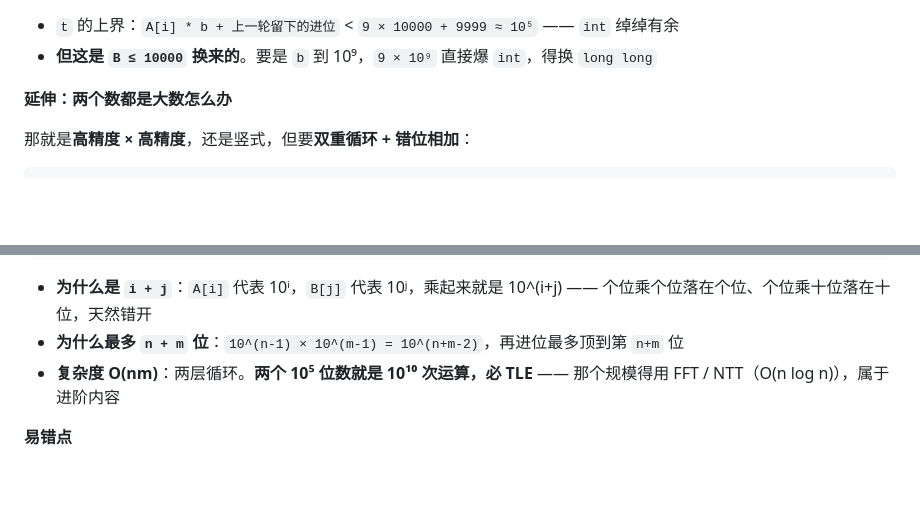
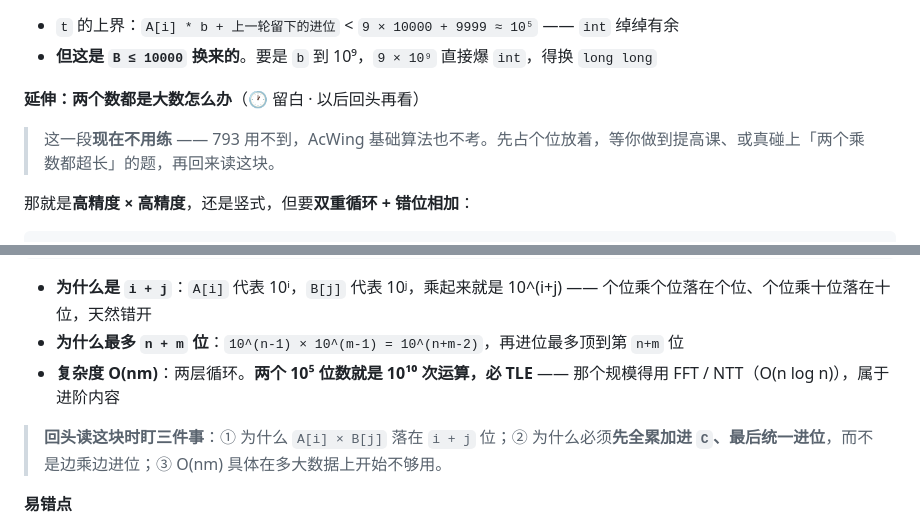
Before and after one commit to y1827432158/notes, a Markdown page: notes/03-basic.md, 2 parts joined by grey strips. GitHub-like rendering; blank space fills up the shorter version.

Commit message:
3.9 延伸段加留白标记：高精度×高精度 标为进阶、以后回头再看
Co-Authored-By: Claude Code <noreply@anthropic.com>

```diff
--- a/notes/03-basic.md
+++ b/notes/03-basic.md
@@ -672,7 +672,9 @@ C = [0,0,0,0,9] → 倒着输出 90000  ✓
 - `t` 的上界：`A[i] * b + 上一轮留下的进位` < `9 × 10000 + 9999 ≈ 10⁵` —— `int` 绰绰有余
 - **但这是 `B ≤ 10000` 换来的**。要是 `b` 到 10⁹，`9 × 10⁹` 直接爆 `int`，得换 `long long`
 
-**延伸：两个数都是大数怎么办**
+**延伸：两个数都是大数怎么办**（🕐 留白 · 以后回头再看）
+
+> 这一段**现在不用练** —— 793 用不到，AcWing 基础算法也不考。先占个位放着，等你做到提高课、或真碰上「两个乘数都超长」的题，再回来读这块。
 
 那就是**高精度 × 高精度**，还是竖式，但要**双重循环 + 错位相加**：
 
@@ -697,6 +699,8 @@ vector<int> mul(vector<int> &A, vector<int> &B) {
 - **为什么最多 `n + m` 位**：`10^(n-1) × 10^(m-1) = 10^(n+m-2)`，再进位最多顶到第 `n+m` 位
 - **复杂度 O(nm)**：两层循环。**两个 10⁵ 位数就是 10¹⁰ 次运算，必 TLE** —— 那个规模得用 FFT / NTT（O(n log n)），属于进阶内容
 
+> **回头读这块时盯三件事**：① 为什么 `A[i] × B[j]` 落在 `i + j` 位；② 为什么必须**先全累加进 `C`、最后统一进位**，而不是边乘边进位；③ O(nm) 具体在多大数据上开始不够用。
+
 **易错点**
 
 - **`|| t` 写成 `i < A.size()`**：尾部进位全丢，`9 × 10000` 输出 `0`
```
